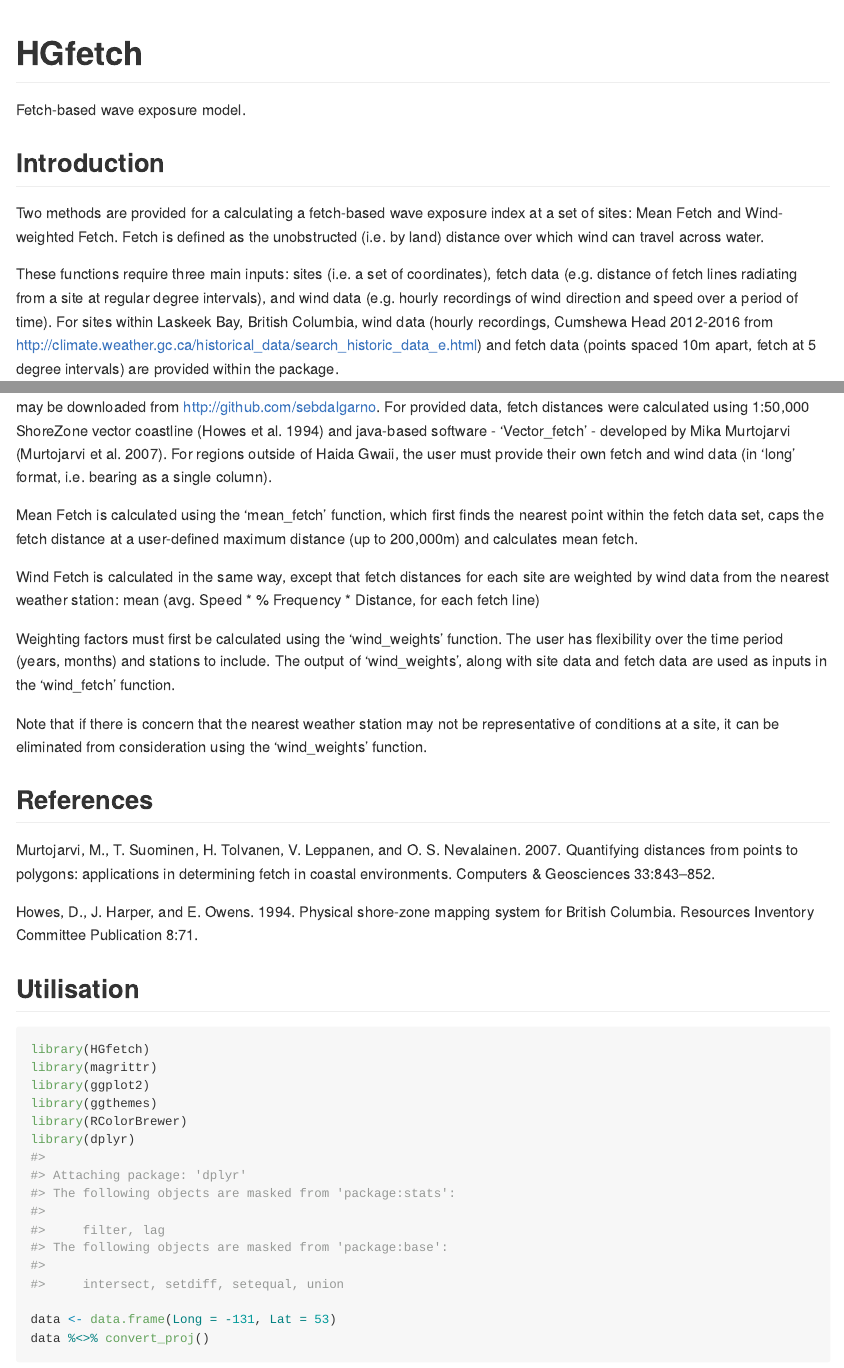
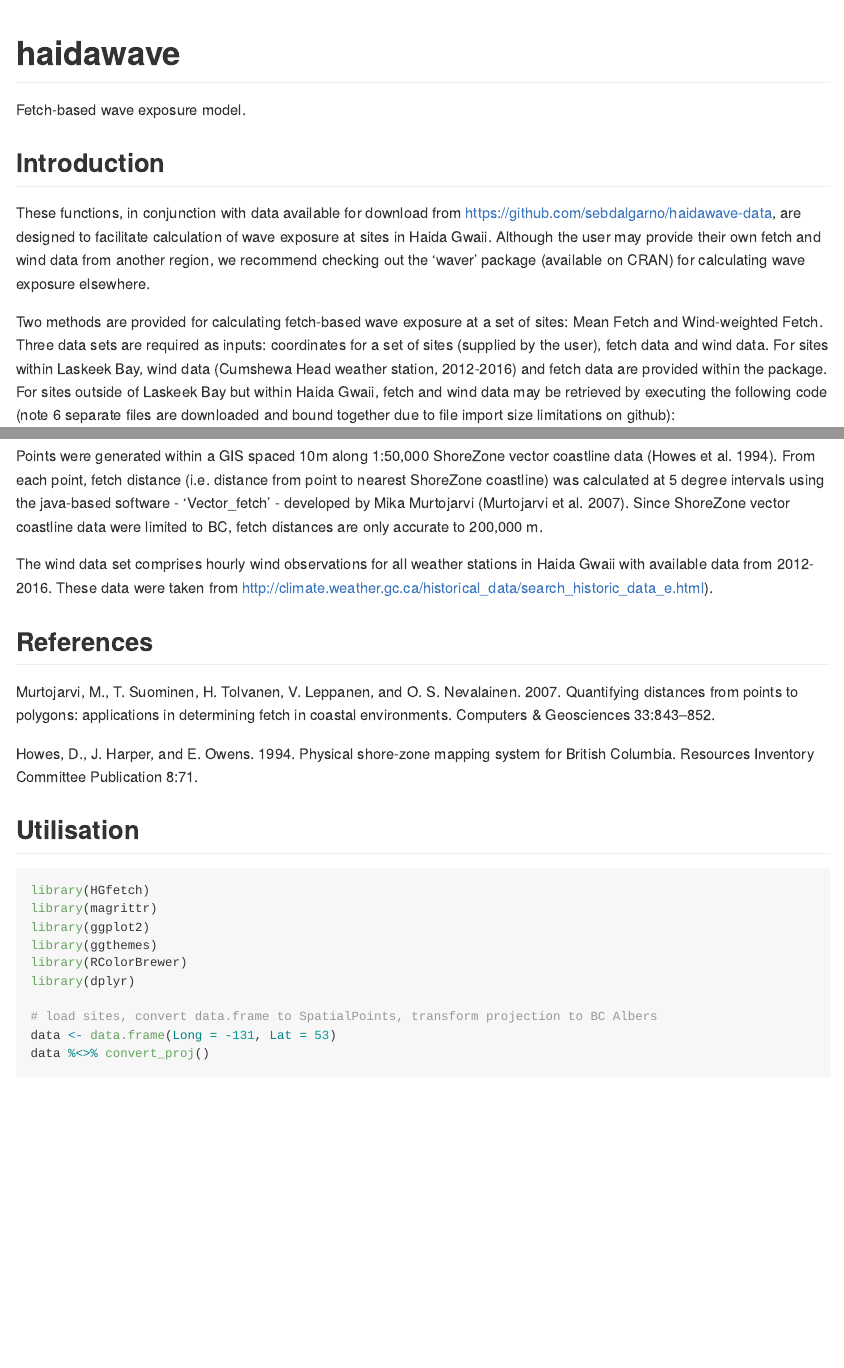
Before and after one commit to sebdalgarno/haidawave, an R Markdown document (README.Rmd): the page in a window 1100 px wide, from its top, and a second part further down, joined at a grey line. Rendered offline with R 4.5, knitr and Pandoc, with nearby package versions; some code elsewhere in the file could not run offline; long lines of code are wrapped; badge pictures from the web are left out; common packages that the code uses without loading them are loaded.

Commit message:
revise readme - add code to download haida gwaii fetch and wind data from github repository change name of package in description and readme

````diff
--- a/README.Rmd
+++ b/README.Rmd
@@ -14,17 +14,13 @@ knitr::opts_chunk$set(
 
 [![Travis-CI Build Status](https://travis-ci.org/sebdalgarno/HGfetch.svg?branch=master)](https://travis-ci.org/sebdalgarno/HGfetch)
 
-# HGfetch
+# haidawave
 
 Fetch-based wave exposure model.
 
 ## Introduction
 
-Two methods are provided for a calculating a fetch-based wave exposure index at a set of sites: Mean Fetch and Wind-weighted Fetch.
-Fetch is defined as the unobstructed (i.e. by land) distance over which wind can travel across water.
+These functions, in conjunction with data available for download from https://github.com/sebdalgarno/haidawave-data, are designed to facilitate calculation of wave exposure at sites in Haida Gwaii. Although the user may provide their own fetch and wind data from another region, we recommend checking out the 'waver' package (available on CRAN) for calculating wave exposure elsewhere.
 
-These functions require three main inputs: sites (i.e. a set of coordinates), fetch data (e.g. distance of fetch lines radiating from a site at regular degree intervals), and wind data (e.g. hourly recordings of wind direction and speed over a period of time).
-For sites within Laskeek Bay, British Columbia, wind data (hourly recordings, Cumshewa Head 2012-2016 from http://climate.weather.gc.ca/historical_data/search_historic_data_e.html) and fetch data (points spaced 10m apart, fetch at 5 degree intervals) are provided within the package.
+Two methods are provided for calculating fetch-based wave exposure at a set of sites: Mean Fetch and Wind-weighted Fetch. Three data sets are required as inputs: coordinates for a set of sites (supplied by the user), fetch data and wind data. For sites within Laskeek Bay, wind data (Cumshewa Head weather station, 2012-2016) and fetch data are provided within the package. For sites outside of Laskeek Bay but within Haida Gwaii, fetch and wind data may be retrieved by executing the following code (note 6 separate files are downloaded and bound together due to file import size limitations on github):
 
-For sites within Haida Gwaii, larger fetch and wind (all stations within Haida Gwaii with available data, 2012-2016) data sets may be downloaded from http://github.com/sebdalgarno. For provided data, fetch distances were calculated using 1:50,000 ShoreZone vector coastline (Howes et al. 1994) and java-based software - 'Vector_fetch' - developed by Mika Murtojarvi (Murtojarvi et al. 2007).
-For regions outside of Haida Gwaii, the user must provide their own fetch and wind data (in 'long' format, i.e. bearing as a single column).
@@ -31,9 +36,8 @@ For regions outside of Haida Gwaii, the user must provide their own fetch and wi
 
-Mean Fetch is calculated using the 'mean_fetch' function, which first finds the nearest point within the fetch data set, caps the fetch distance at a user-defined maximum distance (up to 200,000m) and calculates mean fetch.
+hgfetch <- rbind(hg1, hg2, hg3, hg4, hg5, hg6)
 
-Wind Fetch is calculated in the same way, except that fetch distances for each site are weighted by wind data from the nearest weather station: mean (avg. Speed * % Frequency * Distance, for each fetch line)
+# read in wind data
+hgwind <- read_csv("https://raw.githubusercontent.com/sebdalgarno/haidawave-data/master/wind-hg-1216.csv")
 
-Weighting factors must first be calculated using the 'wind_weights' function. The user has flexibility over the time period (years, months) and stations to include.
-The output of 'wind_weights', along with site data and fetch data are used as inputs in the 'wind_fetch' function.
+```
 
-Note that if there is concern that the nearest weather station may not be representative of conditions at a site, it can be eliminated from consideration using the 'wind_weights' function.
@@ -40,3 +45,6 @@ Note that if there is concern that the nearest weather station may not be repres
+Points were generated within a GIS spaced 10m along 1:50,000 ShoreZone vector coastline data (Howes et al. 1994). From each point, fetch distance (i.e. distance from point to nearest ShoreZone coastline) was calculated at 5 degree intervals using the java-based software - 'Vector_fetch' - developed by Mika Murtojarvi (Murtojarvi et al. 2007). Since ShoreZone vector coastline data were limited to BC, fetch distances are only accurate to 200,000 m.
+
+The wind data set comprises hourly wind observations for all weather stations in Haida Gwaii with available data from 2012-2016. These data were taken from http://climate.weather.gc.ca/historical_data/search_historic_data_e.html).
 
 ## References
 Murtojarvi, M., T. Suominen, H. Tolvanen, V. Leppanen, and O. S. Nevalainen. 2007. Quantifying distances from points to polygons: applications in determining fetch in coastal environments. Computers & Geosciences 33:843–852.
@@ -53,6 +61,7 @@ library(ggthemes)
 library(RColorBrewer)
 library(dplyr)
 
+# load sites, convert data.frame to SpatialPoints, transform projection to BC Albers
 data <- data.frame(Long = -131, Lat = 53)
 data %<>% convert_proj()
 
````
Also changed, not shown: README-unnamed-chunk-4-1.png, README-unnamed-chunk-5-1.png (added), README.md, README.Rmd (17 more changed lines), 1 other file.
